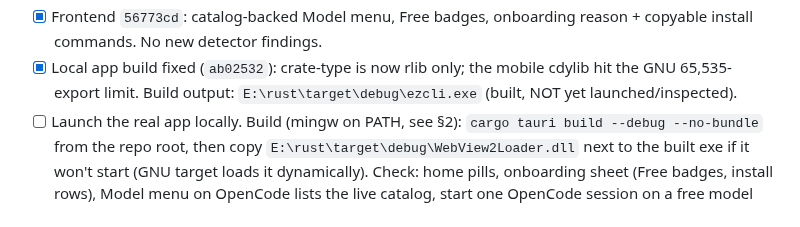
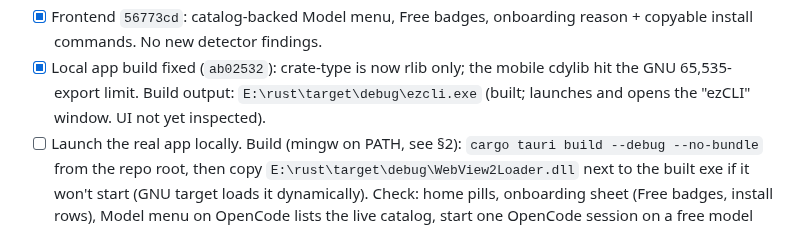
Before and after one commit to Aryansingh0783/ezCLI, a Markdown page: HANDOFF.md, the part around the change. GitHub-like rendering.

Commit message:
handoff: built app launches

```diff
--- a/HANDOFF.md
+++ b/HANDOFF.md
@@ -219,7 +219,7 @@ with Aryan's approval: opencode, gemini, freebuff (global npm).
   reason + copyable install commands. No new detector findings.
 - [x] Local app build fixed (`ab02532`): crate-type is now rlib only; the
   mobile cdylib hit the GNU 65,535-export limit. Build output:
-  `E:\rust\target\debug\ezcli.exe` (built, NOT yet launched/inspected).
+  `E:\rust\target\debug\ezcli.exe` (built; launches and opens the "ezCLI" window. UI not yet inspected).
 - [ ] Launch the real app locally. Build (mingw on PATH, see §2):
   `cargo tauri build --debug --no-bundle` from the repo root, then copy
   `E:\rust\target\debug\WebView2Loader.dll` next to the built exe if it won't
```
